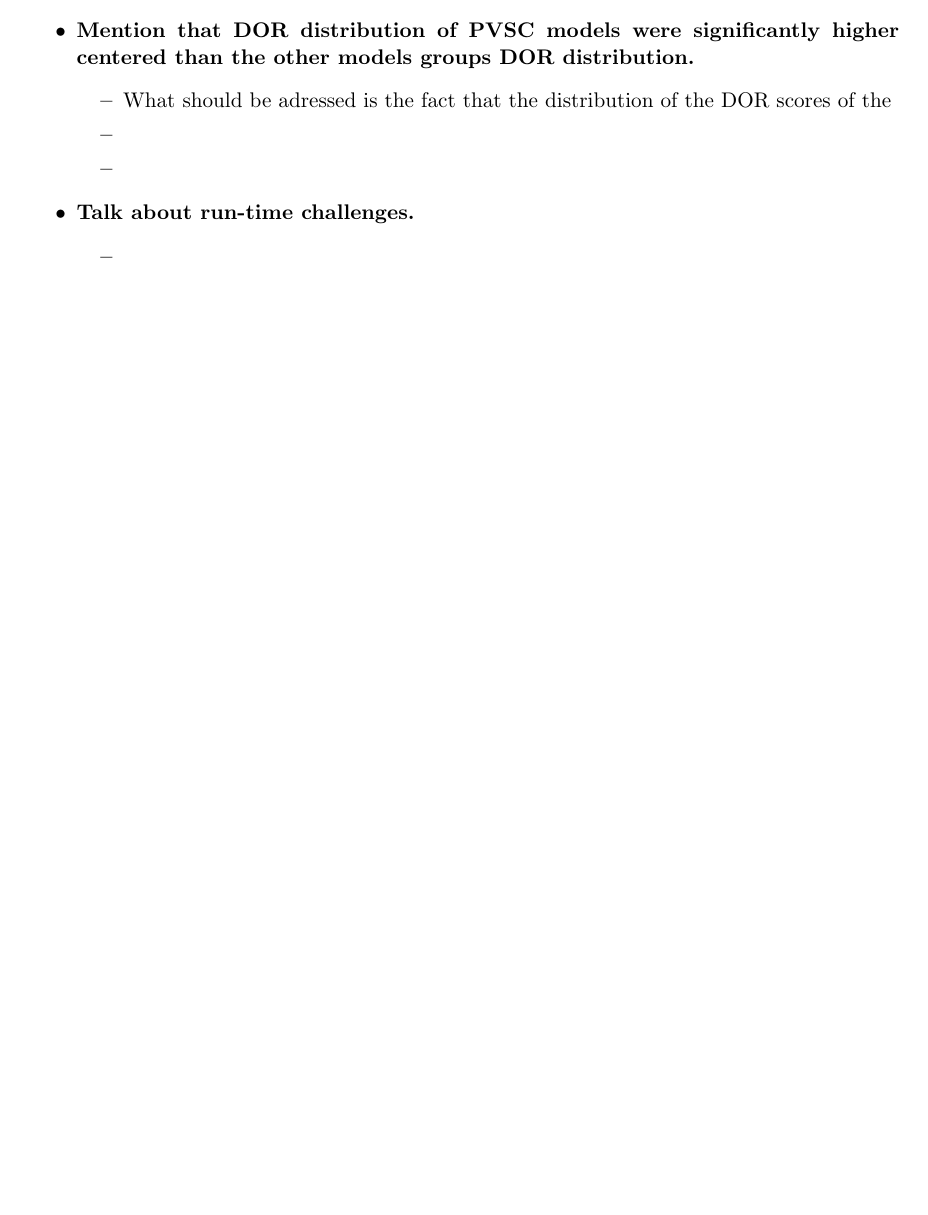
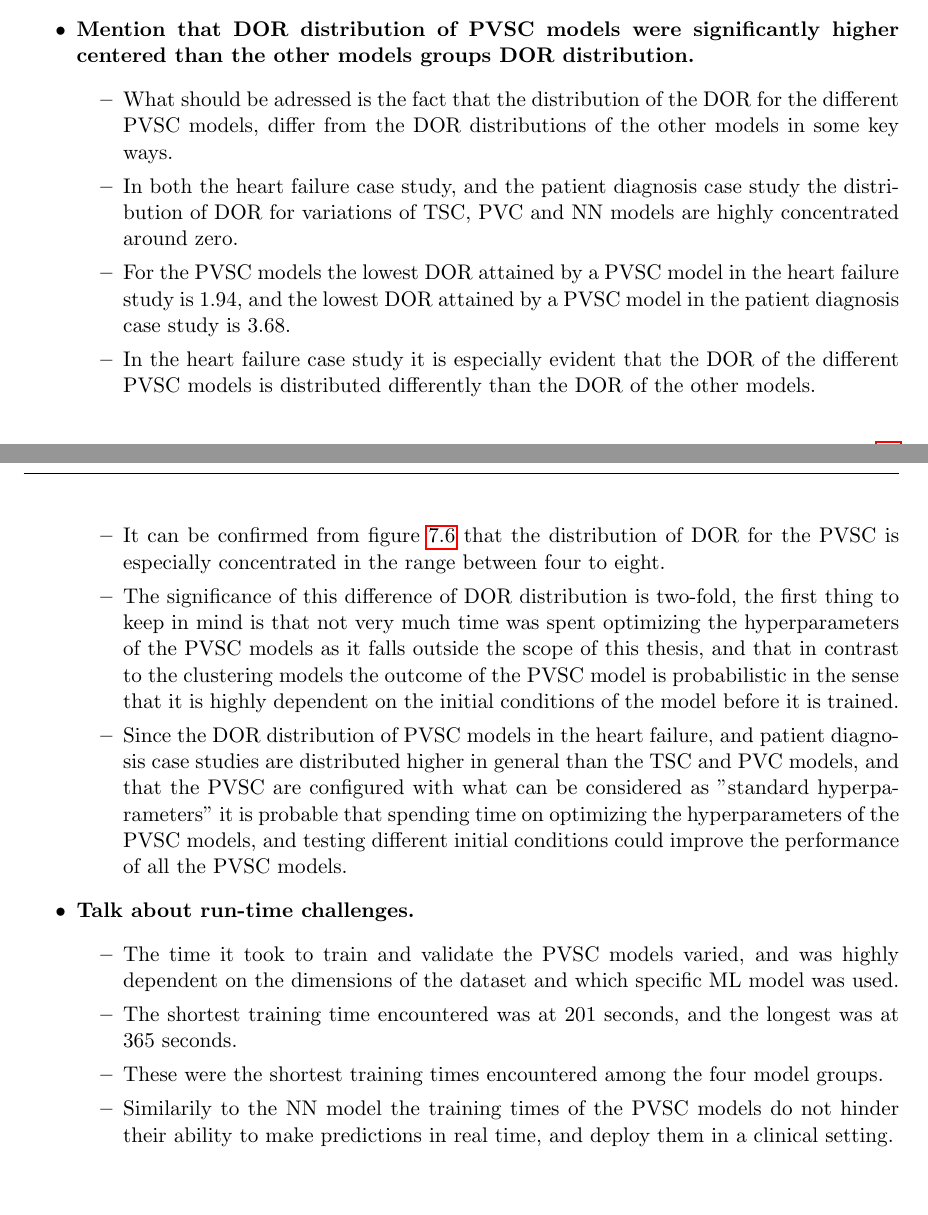
Before and after one commit to yohannjs/master_thesis, a LaTeX thesis (master_thesis.tex, which reads discussion/discussion.tex): part of page 51 of 72 before the commit and two parts of pages 51 and 52 of 73 after it, the two joined at a grey line, cut so that both start at the same text, the shorter picture padded with empty space. Compiled offline with pdfLaTeX.

Commit message:
Last cmmt bfre discussion is cnvrtd frm bullet points

```diff
--- a/discussion/discussion.tex
+++ b/discussion/discussion.tex
@@ -182,14 +196,19 @@ In the discussion chapter a different approach is taken, and the each model will
     \end{itemize}
     \item \textbf{Mention that DOR distribution of PVSC models were significantly higher centered than the other models groups DOR distribution.}
     \begin{itemize}
-        \item What should be adressed is the fact that the distribution of the DOR scores of the
-        \item
-        \item
+        \item What should be adressed is the fact that the distribution of the DOR for the different PVSC models, differ from the DOR distributions of the other models in some key ways.
+        \item In both the heart failure case study, and the patient diagnosis case study the distribution of DOR for variations of TSC, PVC and NN models are highly concentrated around zero.
+        \item For the PVSC models the lowest DOR attained by a PVSC model in the heart failure study is 1.94, and the lowest DOR attained by a PVSC model in the patient diagnosis case study is 3.68.
+        \item In the heart failure case study it is especially evident that the DOR of the different PVSC models is distributed differently than the DOR of the other models.
+        \item It can be confirmed from figure \ref{fig:pvmlc_hf_dor_sens_spec_dis} that the distribution of DOR for the PVSC is especially concentrated in the range between four to eight.
+        \item The significance of this difference of DOR distribution is two-fold, the first thing to keep in mind is that not very much time was spent optimizing the hyperparameters of the PVSC models as it falls outside the scope of this thesis, and that in contrast to the clustering models the outcome of the PVSC model is probabilistic in the sense that it is highly dependent on the initial conditions of the model before it is trained.
+        \item Since the DOR distribution of PVSC models in the heart failure, and patient diagnosis case studies are distributed higher in general than the TSC and PVC models, and that the PVSC are configured with what can be considered as ''standard hyperparameters'' it is probable that spending time on optimizing the hyperparameters of the PVSC models, and testing different initial conditions could improve the performance of all the PVSC models.
     \end{itemize}
     \item \textbf{Talk about run-time challenges.}
     \begin{itemize}
-        \item
-        \item
-        \item
+        \item The time it took to train and validate the PVSC models varied, and was highly dependent on the dimensions of the dataset and which specific ML model was used.
+        \item The shortest training time encountered was at 201 seconds, and the longest was at 365 seconds.
+        \item These were the shortest training times encountered among the four model groups.
+        \item Similarily to the NN model the training times of the PVSC models do not hinder their ability to make predictions in real time, and deploy them in a clinical setting.
     \end{itemize}
 \end{itemize}
```
Also changed, not shown: discussion/discussion.tex (14 more changed lines).
